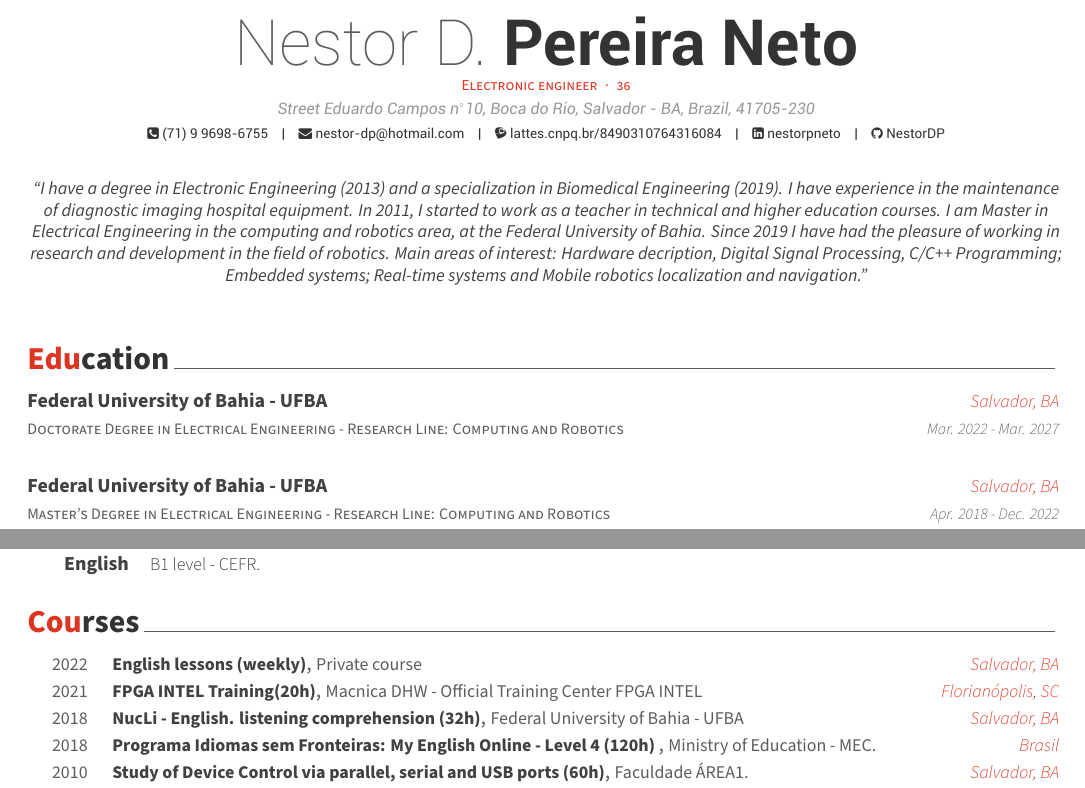
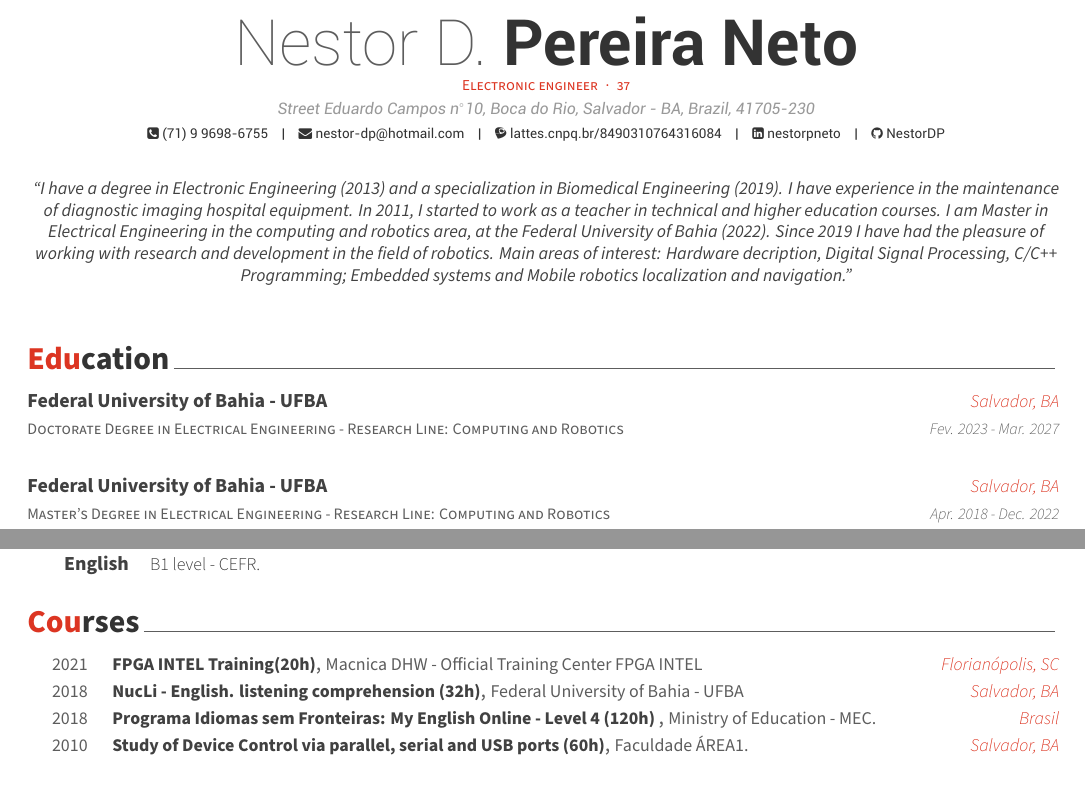
Before and after one commit to NestorDP/CurriculumLatex, a LaTeX CV (cv_nestor.tex, which reads cv/cursos.tex, cv/education.tex): two parts of pages 1 and 2 of 2, joined at a grey line, cut so that both start at the same text. The pictures show the PDF file cv_nestor.pdf that the author committed with the source.

Commit message:
update abstract

```diff
--- a/cv/cursos.tex
+++ b/cv/cursos.tex
@@ -8,13 +8,6 @@
 %	CONTENT
 %-------------------------------------------------------------------------------
 \begin{cvhonors}
-
-%---------------------------------------------------------
-\cvhonor
-  {English lessons (weekly)} % Position
-  {Private course} % Committee
-  {Salvador, BA} % Location
-  {2022} % Date(s)
 
 %---------------------------------------------------------
 \cvhonor
--- a/cv/education.tex
+++ b/cv/education.tex
@@ -14,7 +14,7 @@
     {Doctorate Degree in Electrical Engineering - Research Line: Computing and Robotics} %
     {Federal University of Bahia - UFBA} % Institution
     {Salvador, BA} % Location
-    {Mar. 2022 - Mar. 2027} % Date(s)
+    {Fev. 2023 - Mar. 2027} % Date(s)
     {
       % \begin{cvitems} % Description(s) bullet points
       %   \item {Study of the use of FPGA for migration of calibration step algorithms of the Event Selection Online system in the detector ATLAS.}
--- a/cv_nestor.tex
+++ b/cv_nestor.tex
@@ -54,7 +54,7 @@
 % Available options: circle|rectangle,edge/noedge,left/right
 % \photo{profile.png}
 \name{Nestor D.}{Pereira Neto}
-\position{Electronic engineer{\enskip\cdotp\enskip}36}
+\position{Electronic engineer{\enskip\cdotp\enskip}37}
 \address{Street Eduardo Campos n$^{\circ}$10, Boca do Rio, Salvador - BA, Brazil, 41705-230}
 
 \mobile{(71) 9 9698-6755}
@@ -74,7 +74,7 @@
 
 %\quote{``Be the change that you want to see in the world."}
 
-\quote{``I have a degree in Electronic Engineering (2013) and a specialization in Biomedical Engineering (2019). I have experience in the maintenance of diagnostic imaging hospital equipment. In 2011, I started to work as a teacher in technical and higher education courses. I am Master in Electrical Engineering in the computing and robotics area, at the Federal University of Bahia. Since 2019 I have had the pleasure of working in research and development in the field of robotics. Main areas of interest: Hardware decription, Digital Signal Processing, C/C++ Programming; Embedded systems; Real-time systems and Mobile robotics localization and navigation.''}
+\quote{``I have a degree in Electronic Engineering (2013) and a specialization in Biomedical Engineering (2019). I have experience in the maintenance of diagnostic imaging hospital equipment. In 2011, I started to work as a teacher in technical and higher education courses. I am Master in Electrical Engineering in the computing and robotics area, at the Federal University of Bahia (2022). Since 2019 I have had the pleasure of working with research and development in the field of robotics. Main areas of interest: Hardware decription, Digital Signal Processing, C/C++ Programming; Embedded systems and Mobile robotics localization and navigation.''}
 %-------------------------------------------------------------------------------
 \begin{document}
 
```
Also changed, not shown: cv_nestor.pdf, 1 other file.
